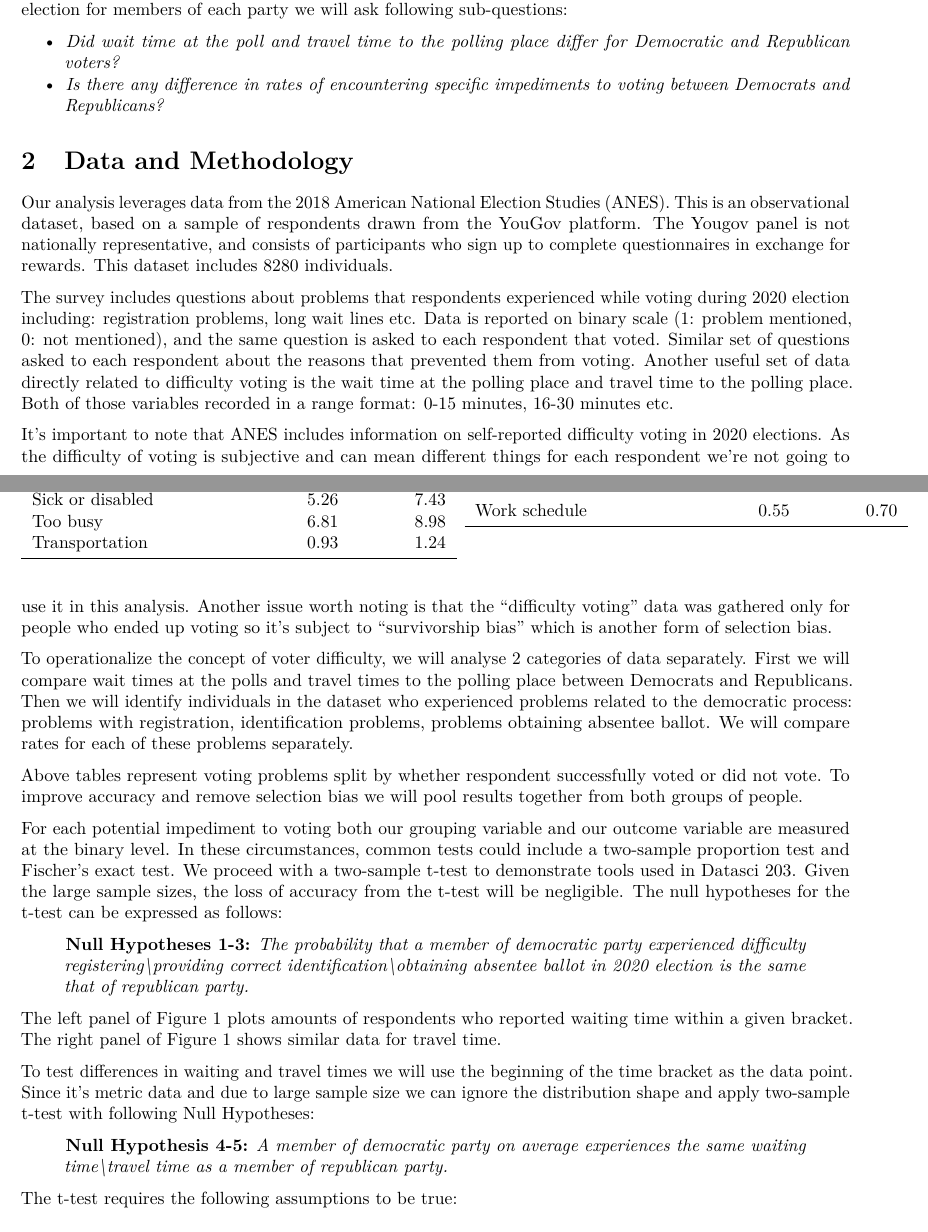
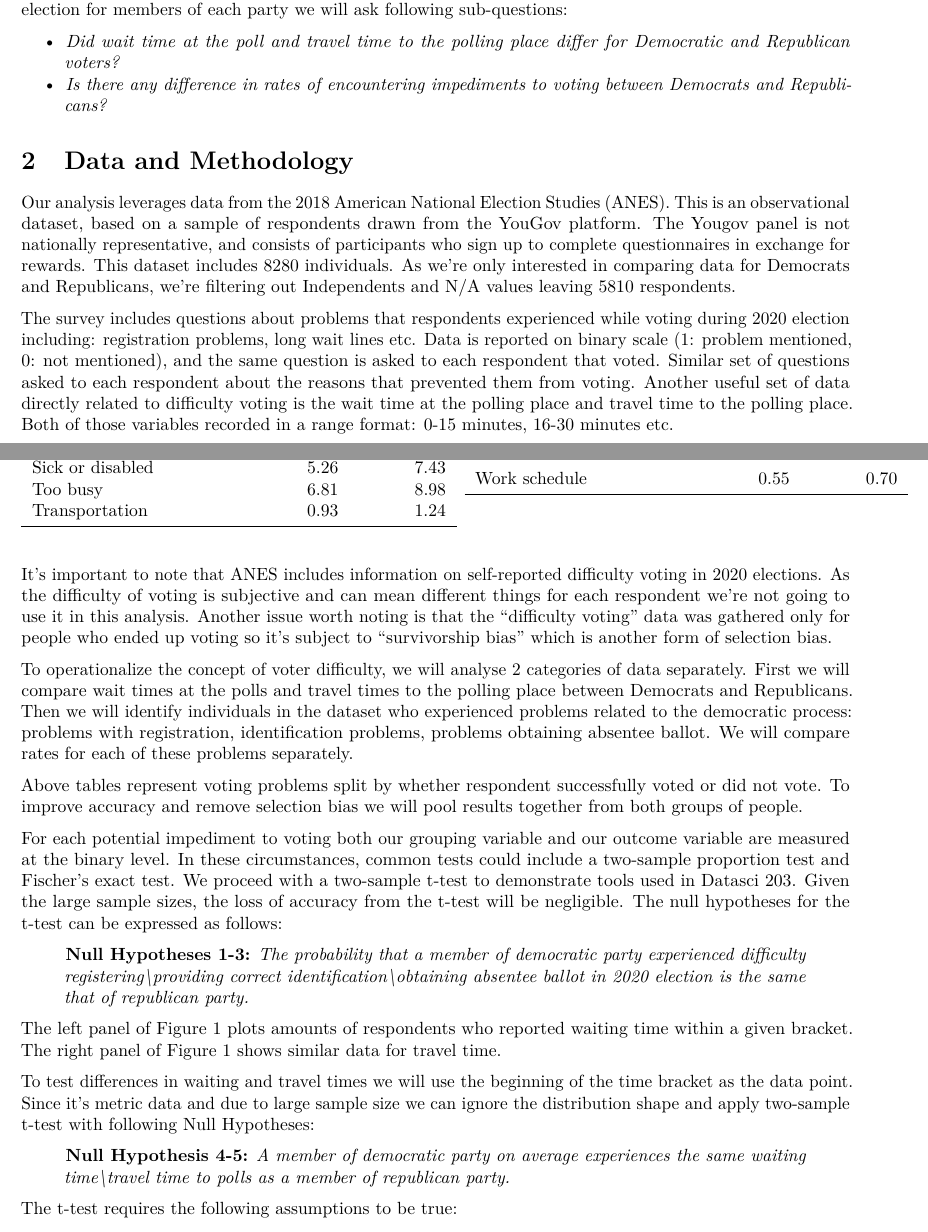
Before and after one commit to chumbarova/HW203, an R Markdown document (lab_1_solution.Rmd): two parts of pages 1 and 2 of 4, joined at a grey line, cut so that both start at the same text. The pictures show the output file lab_1_solution.pdf that the author committed with the source.

Commit message:
Mentioned nrow_valid

```diff
--- a/lab_1_solution.Rmd
+++ b/lab_1_solution.Rmd
@@ -152,11 +152,11 @@ As a first step for addressing this concern, this analysis aims to address the f
 The answer to this question could provide insight into the severity of voter suppression problems and serve as a jumping start for further research. To help us better understand the experience of voting in the 2020 election for members of each party we will ask following sub-questions:
 
 - \textit{Did wait time at the poll and travel time to the polling place differ for Democratic and Republican voters?}
-- \textit{Is there any difference in rates of encountering specific impediments to voting between Democrats and Republicans?}
+- \textit{Is there any difference in rates of encountering impediments to voting between Democrats and Republicans?}
 
 # Data and Methodology
 
-Our analysis leverages data from the 2018 American National Election Studies (ANES).  This is an observational dataset, based on a sample of respondents drawn from the YouGov platform. The Yougov panel is not nationally representative, and consists of participants who sign up to complete questionnaires in exchange for rewards. This dataset includes `r nrow_original` individuals.
+Our analysis leverages data from the 2018 American National Election Studies (ANES).  This is an observational dataset, based on a sample of respondents drawn from the YouGov platform. The Yougov panel is not nationally representative, and consists of participants who sign up to complete questionnaires in exchange for rewards. This dataset includes `r nrow_original` individuals. As we're only interested in comparing data for Democrats and Republicans, we're filtering out Independents and N/A values leaving `r nrow_valid` respondents.
 
 The survey includes questions about problems that respondents experienced while
 voting during 2020 election including: registration problems, long wait lines etc.
```
Also changed, not shown: lab_1_solution.pdf.
